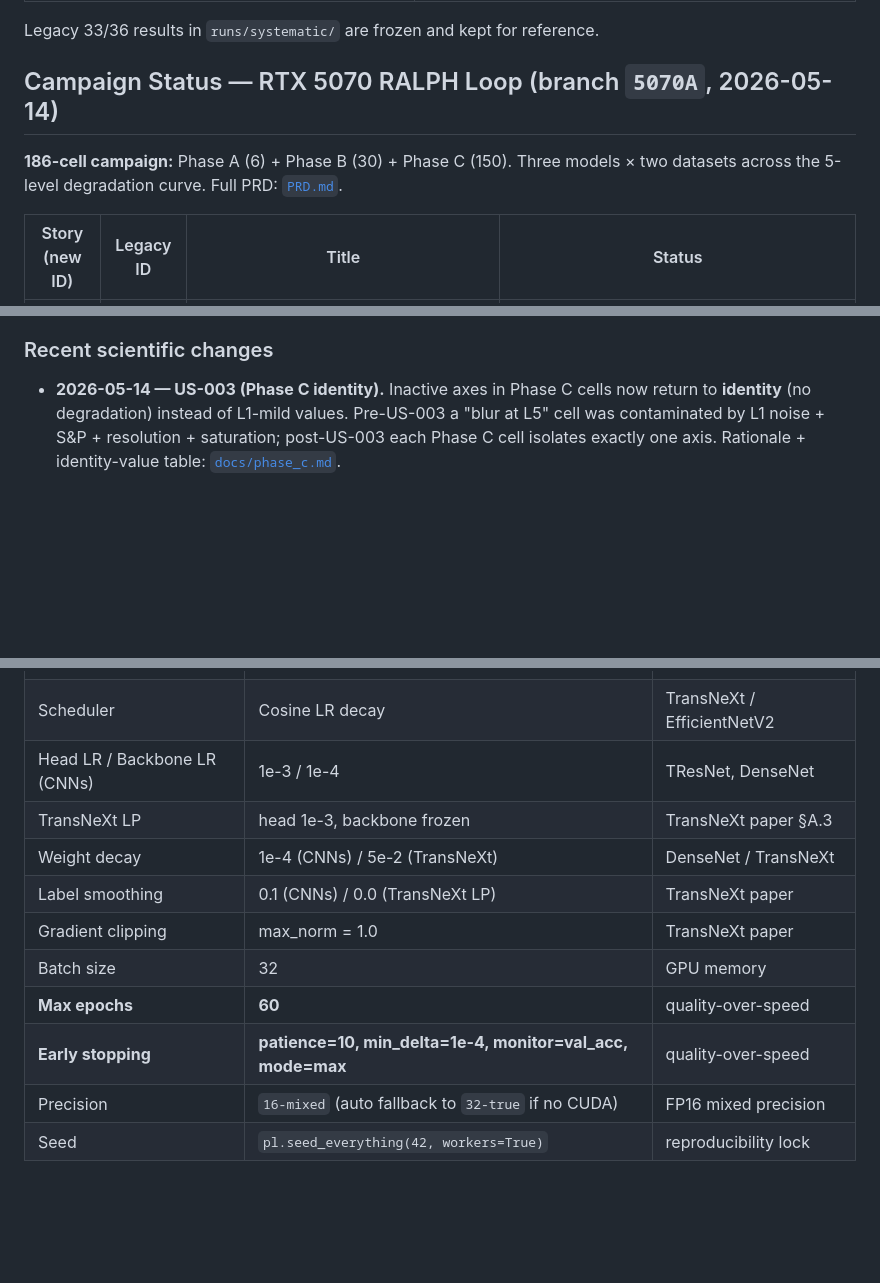
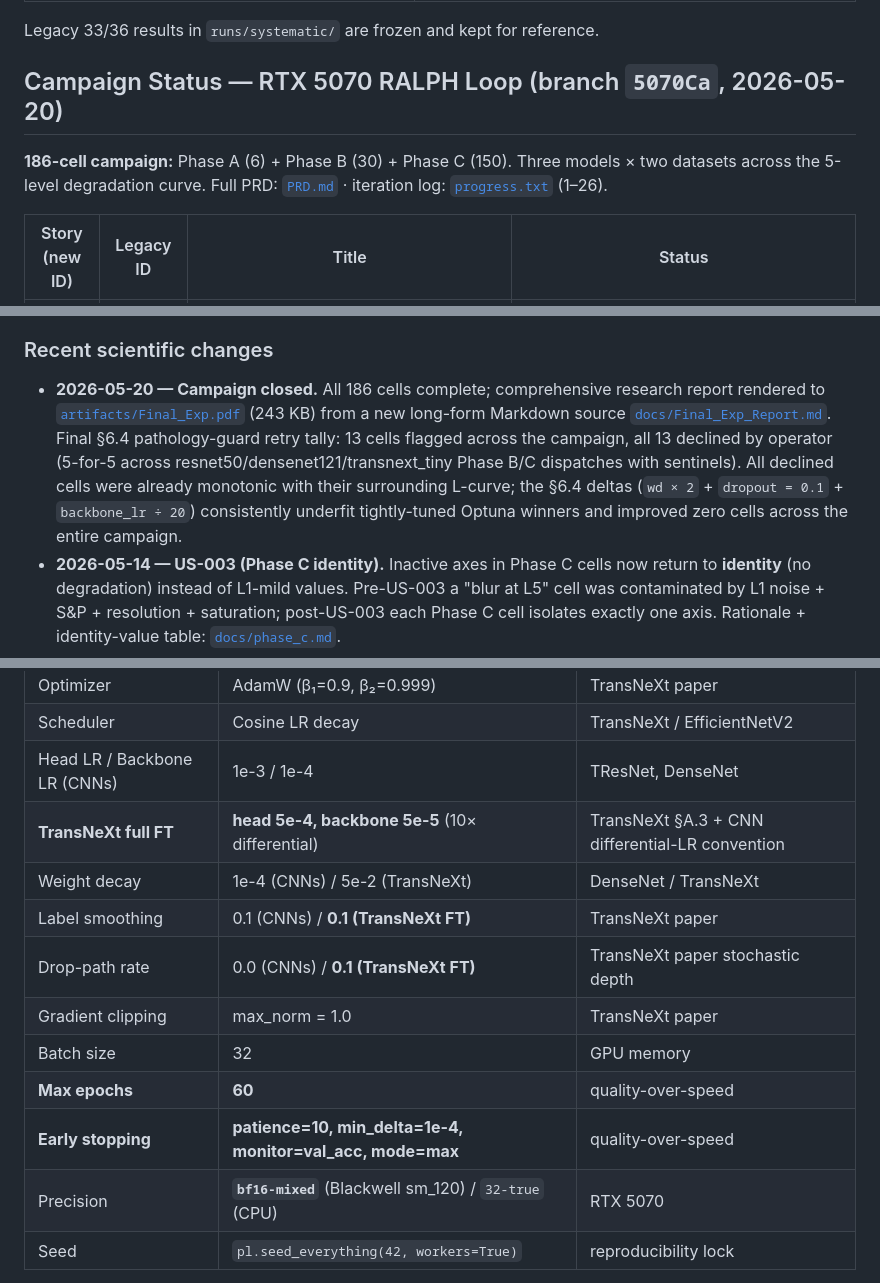
Before and after one commit to AnnDotan/Object-Classification-in-Low-Resolution-THz-Imagery--, a Markdown page: README.md, 3 parts joined by grey strips. Rendered like a GitHub page; blank space fills up the shorter version.

```diff
--- a/README.md
+++ b/README.md
@@ -34,9 +34,9 @@ How robust does image classification remain when visual information is severely
 
 Legacy 33/36 results in `runs/systematic/` are frozen and kept for reference.
 
-## Campaign Status — RTX 5070 RALPH Loop (branch `5070A`, 2026-05-14)
+## Campaign Status — RTX 5070 RALPH Loop (branch `5070Ca`, 2026-05-20)
 
-**186-cell campaign:** Phase A (6) + Phase B (30) + Phase C (150). Three models × two datasets across the 5-level degradation curve. Full PRD: [`PRD.md`](PRD.md).
+**186-cell campaign:** Phase A (6) + Phase B (30) + Phase C (150). Three models × two datasets across the 5-level degradation curve. Full PRD: [`PRD.md`](PRD.md) · iteration log: [`progress.txt`](progress.txt) (1–26).
 
 | Story (new ID) | Legacy ID | Title | Status |
 |---|---|---|---|
@@ -79,6 +123,7 @@ The `densenet121` (US-007) row will be added when its story closes.
 
 ### Recent scientific changes
 
+- **2026-05-20 — Campaign closed.** All 186 cells complete; comprehensive research report rendered to [`artifacts/Final_Exp.pdf`](artifacts/Final_Exp.pdf) (243 KB) from a new long-form Markdown source [`docs/Final_Exp_Report.md`](docs/Final_Exp_Report.md). Final §6.4 pathology-guard retry tally: 13 cells flagged across the campaign, all 13 declined by operator (5-for-5 across resnet50/densenet121/transnext_tiny Phase B/C dispatches with sentinels). All declined cells were already monotonic with their surrounding L-curve; the §6.4 deltas (`wd × 2` + `dropout = 0.1` + `backbone_lr ÷ 20`) consistently underfit tightly-tuned Optuna winners and improved zero cells across the entire campaign.
 - **2026-05-14 — US-003 (Phase C identity).** Inactive axes in Phase C cells now return to **identity** (no degradation) instead of L1-mild values. Pre-US-003 a "blur at L5" cell was contaminated by L1 noise + S&P + resolution + saturation; post-US-003 each Phase C cell isolates exactly one axis. Rationale + identity-value table: [`docs/phase_c.md`](docs/phase_c.md).
 - **2026-05-14 — Blur kernel/σ rescale (operator-approved).** The pre-2026-05-14 blur values (K=3..13, σ=0.80..2.30) were native-size kernels invisible after the upsample to 224×224. Rescaled to K=13..91, σ=2.5..18 to produce perceptually meaningful blur on 224×224. See the L1..L5 table below ("Degradation Pipeline & Levels") for the current values. `degradation_levels_hash` rotates; cross-batch comparison against pre-2026-05-14 runs involving blur is invalidated. The 4 already-frozen winner JSONs were tuned at old-L3 blur; operator accepted the residual mismatch (re-tune deferred unless Phase B L3 shows systematic underperformance).
 - **2026-05-13 — TransNeXt 224×224 un-quarantine (US-042).** The earlier native-resolution refactor (TransNeXt at 32, MNIST pad-to-32) was rolled back. Every model trains at 224×224 with the same data pipeline; TransNeXt loads its upstream 224-pretrained checkpoint and trains under the same differential-LR full-FT regime as the CNNs.
@@ -339,14 +384,15 @@ Tag scheme: `final_clean_{model}_{dataset}` / `final_B_L{level}_{model}_{dataset
 | Optimizer | AdamW (β₁=0.9, β₂=0.999) | TransNeXt paper |
 | Scheduler | Cosine LR decay | TransNeXt / EfficientNetV2 |
 | Head LR / Backbone LR (CNNs) | 1e-3 / 1e-4 | TResNet, DenseNet |
-| TransNeXt LP | head 1e-3, backbone frozen | TransNeXt paper §A.3 |
+| **TransNeXt full FT** | **head 5e-4, backbone 5e-5** (10× differential) | TransNeXt §A.3 + CNN differential-LR convention |
 | Weight decay | 1e-4 (CNNs) / 5e-2 (TransNeXt) | DenseNet / TransNeXt |
-| Label smoothing | 0.1 (CNNs) / 0.0 (TransNeXt LP) | TransNeXt paper |
+| Label smoothing | 0.1 (CNNs) / **0.1 (TransNeXt FT)** | TransNeXt paper |
+| Drop-path rate | 0.0 (CNNs) / **0.1 (TransNeXt FT)** | TransNeXt paper stochastic depth |
 | Gradient clipping | max_norm = 1.0 | TransNeXt paper |
 | Batch size | 32 | GPU memory |
 | **Max epochs** | **60** | quality-over-speed |
 | **Early stopping** | **patience=10, min_delta=1e-4, monitor=val_acc, mode=max** | quality-over-speed |
-| Precision | `16-mixed` (auto fallback to `32-true` if no CUDA) | FP16 mixed precision |
+| Precision | **`bf16-mixed`** (Blackwell sm_120) / `32-true` (CPU) | RTX 5070 |
 | Seed | `pl.seed_everything(42, workers=True)` | reproducibility lock |
 
 Pilot mode (`--mode pilot`) keeps shorter numbers (5 epochs / patience 2) for smoke tests **only**. `run_all_phases.py --plan final --mode pilot` is rejected with an assertion to prevent contamination of final results.
```
Also changed, not shown: other parts of README.md (+59 -15 lines).
